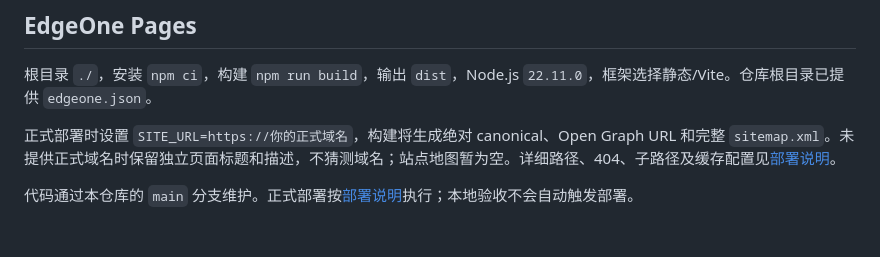
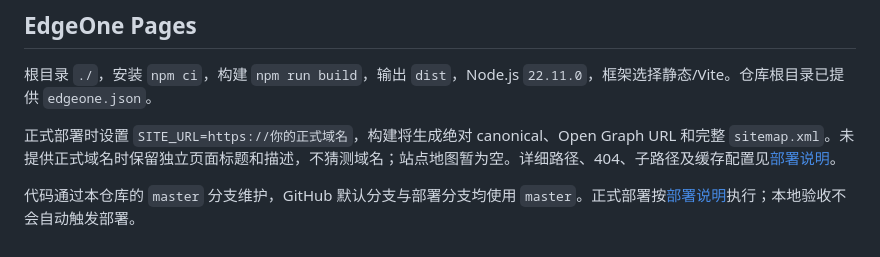
Before and after one commit to 0lidaxiang/huangdaopage, a Markdown page: README.md, the part around the change. Drawn GitHub-style.

Commit message:
docs: 将维护与部署分支统一为 master

```diff
--- a/README.md
+++ b/README.md
@@ -63,4 +63,4 @@ git diff --check
 
 正式部署时设置 `SITE_URL=https://你的正式域名`，构建将生成绝对 canonical、Open Graph URL 和完整 `sitemap.xml`。未提供正式域名时保留独立页面标题和描述，不猜测域名；站点地图暂为空。详细路径、404、子路径及缓存配置见[部署说明](docs/部署说明.md)。
 
-代码通过本仓库的 `main` 分支维护。正式部署按[部署说明](docs/部署说明.md)执行；本地验收不会自动触发部署。
+代码通过本仓库的 `master` 分支维护，GitHub 默认分支与部署分支均使用 `master`。正式部署按[部署说明](docs/部署说明.md)执行；本地验收不会自动触发部署。
```
Also changed, not shown: docs/迁移说明.md (+1 -1 lines), docs/部署说明.md (+2 -1 lines).
